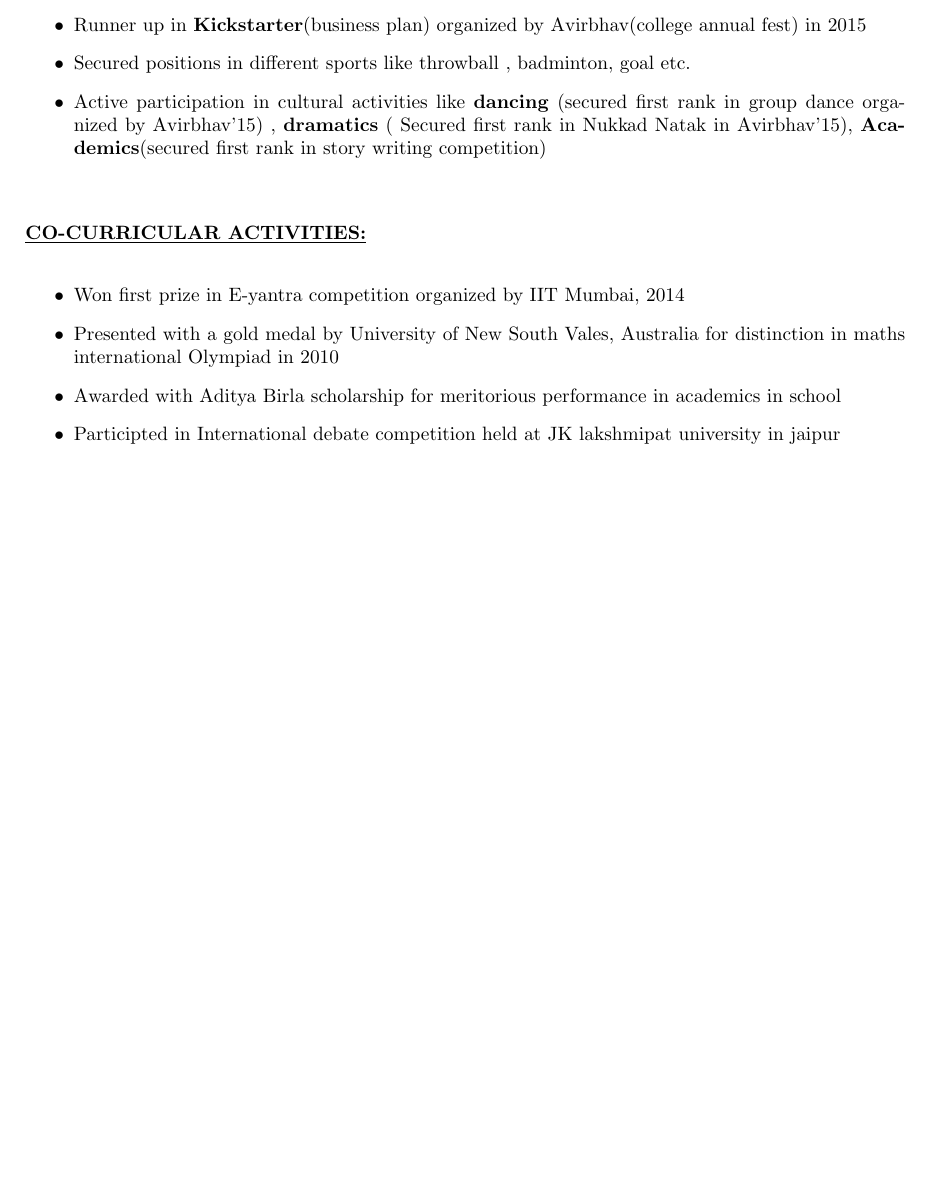
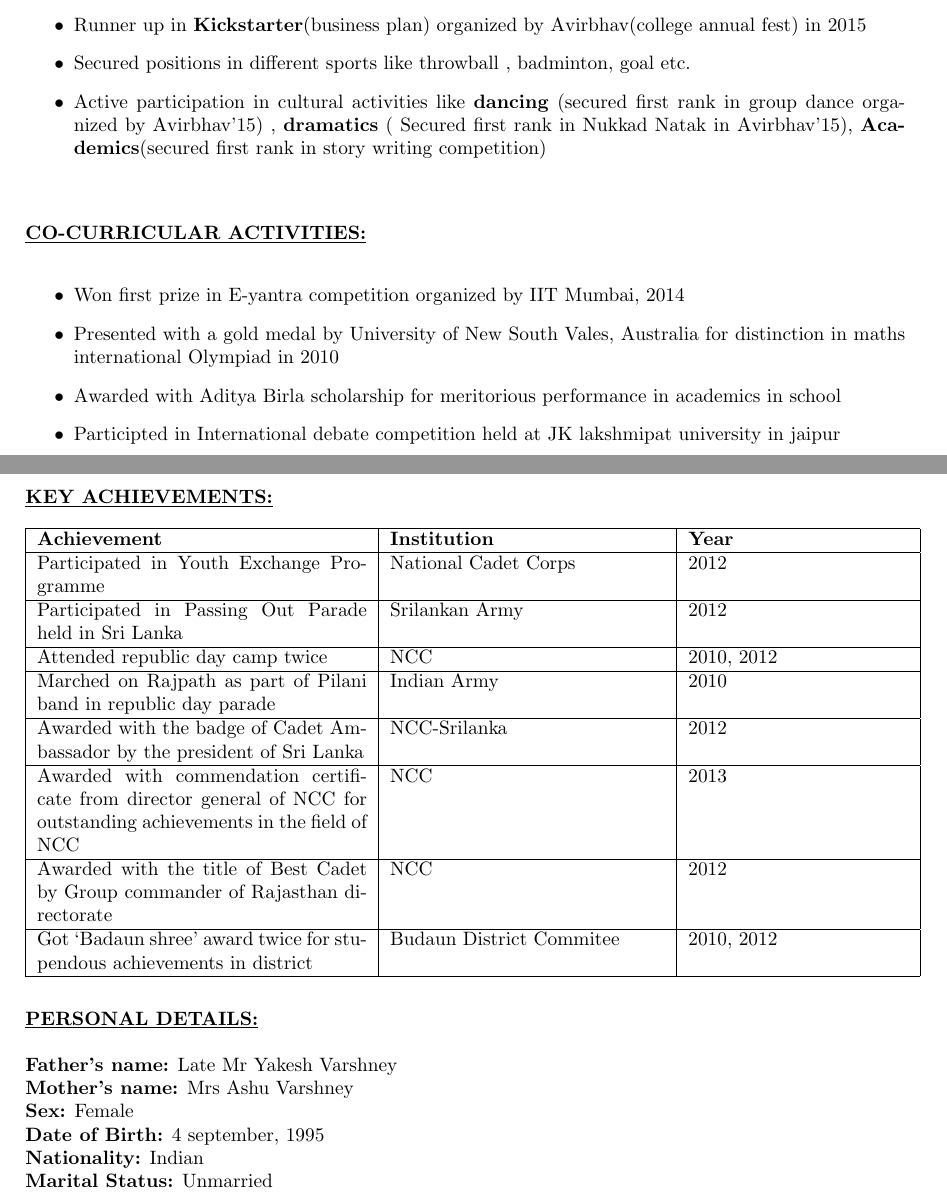
Before and after one commit to BhumikaVarshney/Bhumika_resume, a LaTeX CV (resume.tex): part of page 2 of 2 before the commit and two parts of pages 2 and 3 of 3 after it, the two joined at a grey line, cut so that both start at the same text, the shorter picture padded with empty space. Compiled offline with pdfLaTeX.

Commit message:
Personal details and Key Achievements added

```diff
--- a/resume.tex
+++ b/resume.tex
@@ -109,5 +109,40 @@
 					\item Participted in International debate competition held at JK lakshmipat university in jaipur
 					\\[\baselineskip]
 				\end{itemize}
+				\underline{\textbf{KEY ACHIEVEMENTS:}}\\
+				\\
+				\begin{tabular}{|p{6cm}|p{5cm}|p{4cm}|}
+					\hline
+					\textbf{Achievement} & \textbf{Institution} & \textbf{Year}\\
+					\hline
+					Participated in Youth Exchange Programme & National Cadet Corps & 2012 \\
+					\hline
+					Participated in Passing Out  Parade held in Sri Lanka & Srilankan Army & 2012 \\
+					\hline
+					Attended republic day camp  twice & NCC & 2010, 2012 \\
+					\hline
+					Marched on Rajpath as  part of Pilani band in republic day parade & Indian Army & 2010\\
+					\hline
+					Awarded with the badge of Cadet Ambassador by the president of Sri Lanka& NCC-Srilanka & 2012 \\
+					\hline
+					Awarded with  commendation certificate from director general of NCC for outstanding achievements in the field of NCC & NCC & 2013 \\
+					\hline
+					Awarded with the title of Best Cadet by Group commander of Rajasthan directorate & NCC & 2012 \\
+					\hline
+					Got ‘Badaun shree’ award twice for stupendous achievements in district & Budaun District Commitee & 2010, 2012 \\
+					\hline
+				\end{tabular}
+				\\
+				\\
+				\\
+				\underline{\textbf{PERSONAL DETAILS:}}\\
+				\\
+				\textbf{Father's name:} Late Mr Yakesh Varshney\\
+				\textbf{Mother's name:} Mrs Ashu Varshney\\
+				\textbf{Sex:} Female\\
+				\textbf{Date of Birth:} 4 september, 1995\\
+				\textbf{Nationality:} Indian\\
+				\textbf{Marital Status:} Unmarried\\
+				\\
 
 \end{document}
```
Also changed, not shown: resume.pdf, 2 other files.
